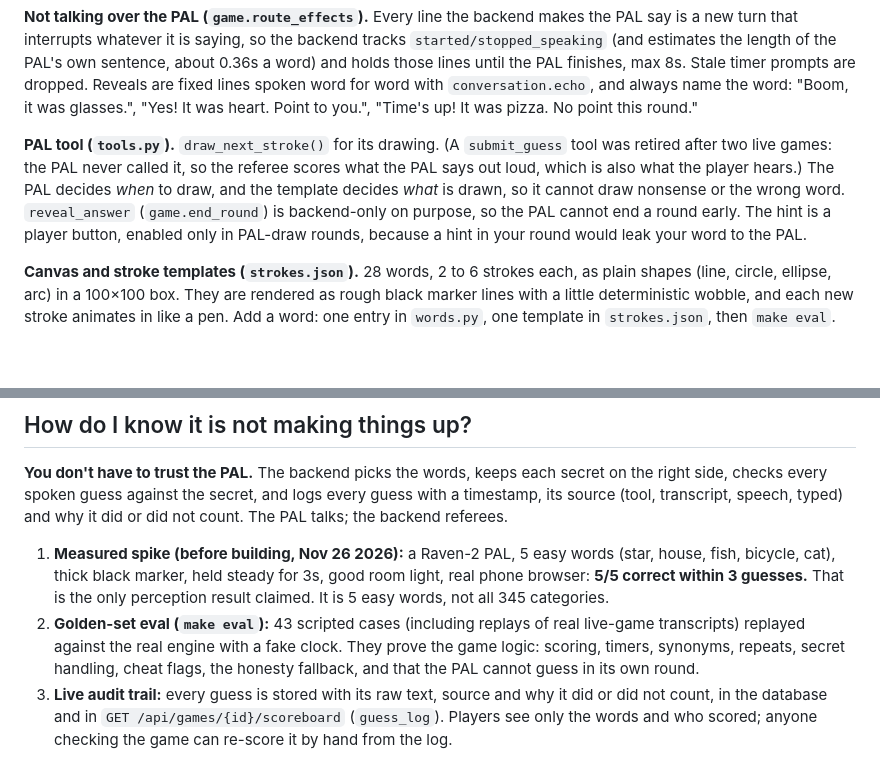
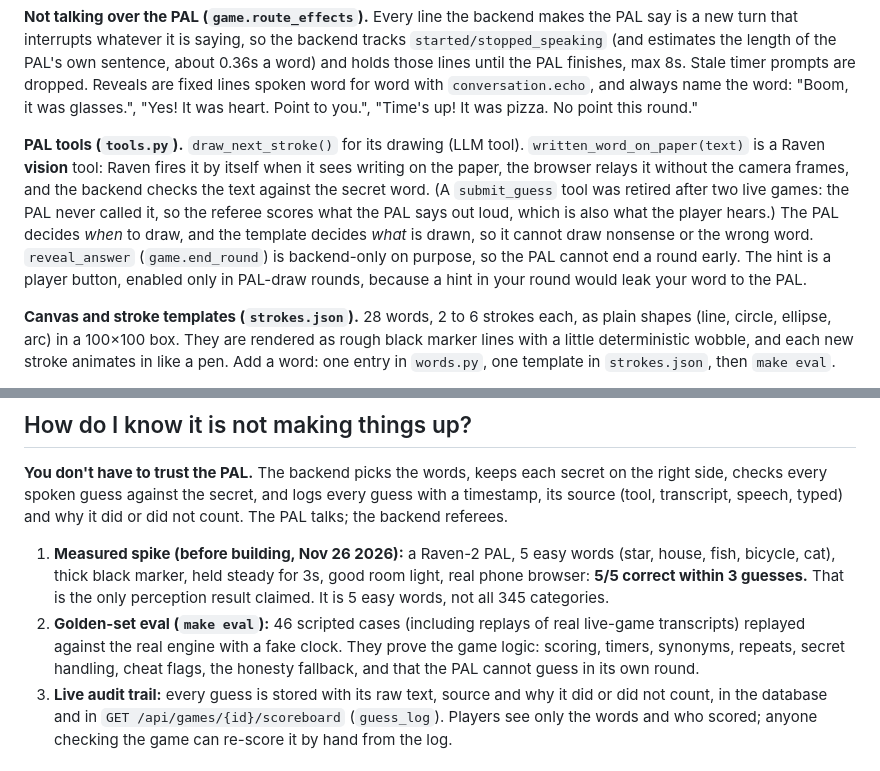
Before and after one commit to Suvoo/No-Way-Pictionary, a Markdown page: README.md, 2 parts joined by grey strips. Drawn GitHub-style; blank space fills up the shorter version.

```diff
--- a/README.md
+++ b/README.md
@@ -139,7 +144,7 @@ TAVUS CVI
 
 **Not talking over the PAL (`game.route_effects`).** Every line the backend makes the PAL say is a new turn that interrupts whatever it is saying, so the backend tracks `started/stopped_speaking` (and estimates the length of the PAL's own sentence, about 0.36s a word) and holds those lines until the PAL finishes, max 8s. Stale timer prompts are dropped. Reveals are fixed lines spoken word for word with `conversation.echo`, and always name the word: "Boom, it was glasses.", "Yes! It was heart. Point to you.", "Time's up! It was pizza. No point this round."
 
-**PAL tool (`tools.py`).** `draw_next_stroke()` for its drawing. (A `submit_guess` tool was retired after two live games: the PAL never called it, so the referee scores what the PAL says out loud, which is also what the player hears.) The PAL decides *when* to draw, and the template decides *what* is drawn, so it cannot draw nonsense or the wrong word. `reveal_answer` (`game.end_round`) is backend-only on purpose, so the PAL cannot end a round early. The hint is a player button, enabled only in PAL-draw rounds, because a hint in your round would leak your word to the PAL.
+**PAL tools (`tools.py`).** `draw_next_stroke()` for its drawing (LLM tool). `written_word_on_paper(text)` is a Raven **vision** tool: Raven fires it by itself when it sees writing on the paper, the browser relays it without the camera frames, and the backend checks the text against the secret word. (A `submit_guess` tool was retired after two live games: the PAL never called it, so the referee scores what the PAL says out loud, which is also what the player hears.) The PAL decides *when* to draw, and the template decides *what* is drawn, so it cannot draw nonsense or the wrong word. `reveal_answer` (`game.end_round`) is backend-only on purpose, so the PAL cannot end a round early. The hint is a player button, enabled only in PAL-draw rounds, because a hint in your round would leak your word to the PAL.
 
 **Canvas and stroke templates (`strokes.json`).** 28 words, 2 to 6 strokes each, as plain shapes (line, circle, ellipse, arc) in a 100×100 box. They are rendered as rough black marker lines with a little deterministic wobble, and each new stroke animates in like a pen. Add a word: one entry in `words.py`, one template in `strokes.json`, then `make eval`.
 
@@ -189,7 +194,7 @@ curl -s -X POST localhost:8000/api/games/Xk2../events -H 'X-Player-Token: 9fQ..'
 **You don't have to trust the PAL.** The backend picks the words, keeps each secret on the right side, checks every spoken guess against the secret, and logs every guess with a timestamp, its source (tool, transcript, speech, typed) and why it did or did not count. The PAL talks; the backend referees.
 
 1. **Measured spike (before building, Nov 26 2026):** a Raven-2 PAL, 5 easy words (star, house, fish, bicycle, cat), thick black marker, held steady for 3s, good room light, real phone browser: **5/5 correct within 3 guesses.** That is the only perception result claimed. It is 5 easy words, not all 345 categories.
-2. **Golden-set eval (`make eval`):** 43 scripted cases (including replays of real live-game transcripts) replayed against the real engine with a fake clock. They prove the game logic: scoring, timers, synonyms, repeats, secret handling, cheat flags, the honesty fallback, and that the PAL cannot guess in its own round.
+2. **Golden-set eval (`make eval`):** 46 scripted cases (including replays of real live-game transcripts) replayed against the real engine with a fake clock. They prove the game logic: scoring, timers, synonyms, repeats, secret handling, cheat flags, the honesty fallback, and that the PAL cannot guess in its own round.
 3. **Live audit trail:** every guess is stored with its raw text, source and why it did or did not count, in the database and in `GET /api/games/{id}/scoreboard` (`guess_log`). Players see only the words and who scored; anyone checking the game can re-score it by hand from the log.
 
 ### Eval results
```
Also changed, not shown: other parts of README.md (+17 -8 lines), CLAUDE.md (+4 -2 lines), docs/architecture.jpg (added), 9 other files.
